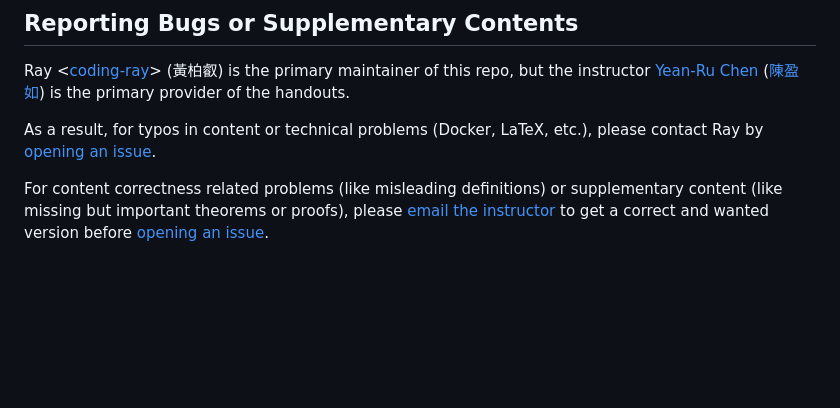
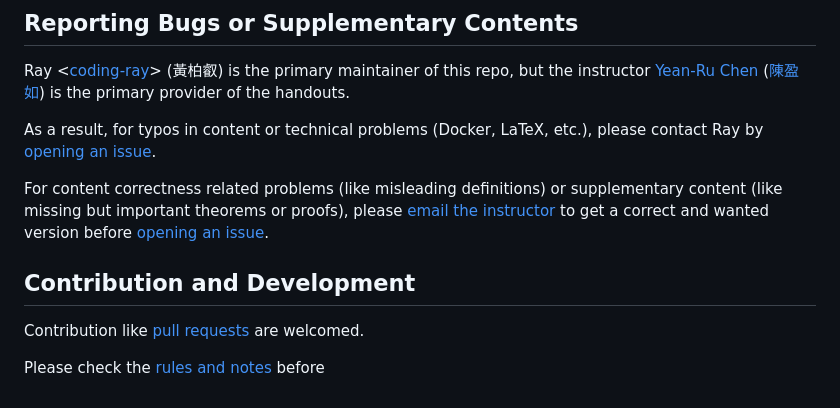
Before and after one commit to boray-tw/gt-course, a Markdown page: README.md, the part around the change. Rendered like a GitHub page; blank space fills up the shorter version.

Commit message:
doc(main-readme, dev-notes): add dev rules & notes

```diff
--- a/README.md
+++ b/README.md
@@ -128,3 +128,9 @@ Ray <[coding-ray](https://github.com/coding-ray)> (黃柏叡) is the primary mai
 As a result, for typos in content or technical problems (Docker, LaTeX, etc.), please contact Ray by [opening an issue](https://github.com/coding-ray/gt-course/issues).
 
 For content correctness related problems (like misleading definitions) or supplementary content (like missing but important theorems or proofs), please [email the instructor](https://www.ee.ncku.edu.tw/teacher/index2.php?teacher_id=162) to get a correct and wanted version before [opening an issue](https://github.com/coding-ray/gt-course/issues).
+
+## Contribution and Development
+
+Contribution like [pull requests](https://github.com/coding-ray/gt-course/pulls) are welcomed.
+
+Please check the [rules and notes](doc/dev-notes.md) before
```
Also changed, not shown: doc/dev-notes.md (added, +55 -0 lines).
